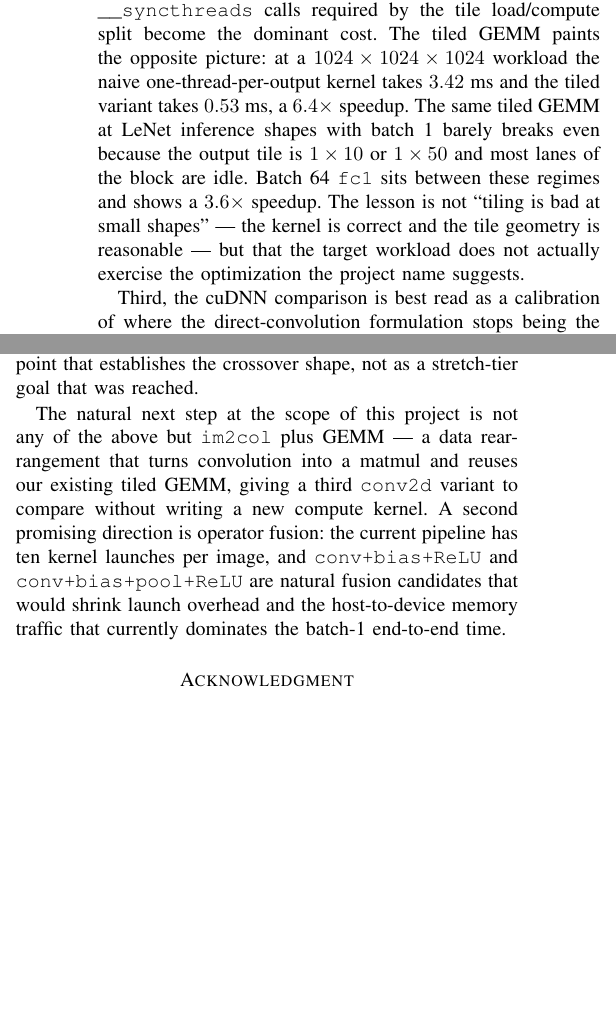
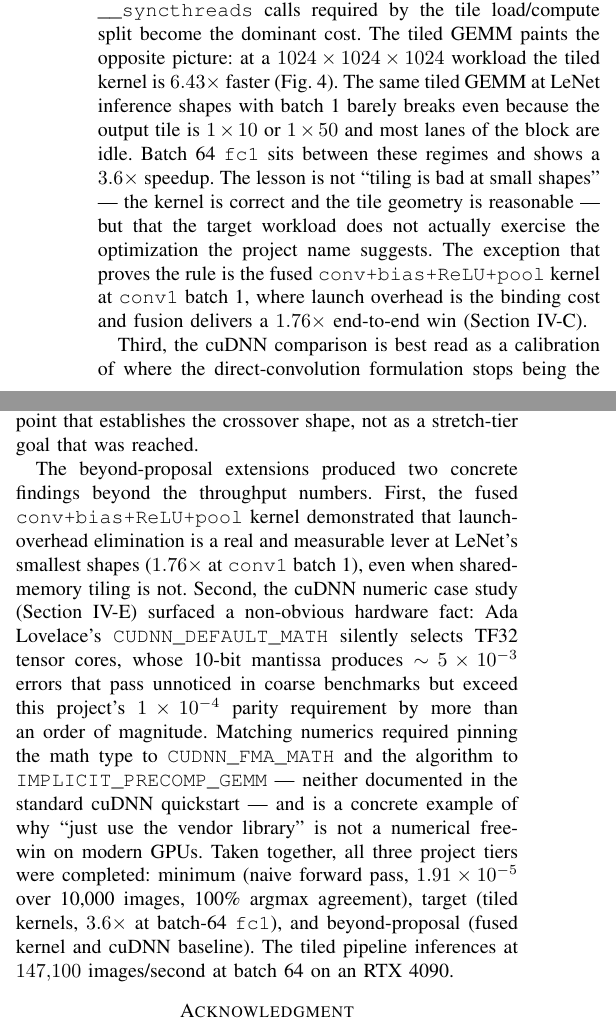
Before and after one commit to ashishdasu/cuda-cnn, a LaTeX paper (report/report.tex): two parts of the columns of page 8 of 9, joined at a grey line, cut so that both start at the same text, the shorter picture padded with empty space. Compiled offline with pdfLaTeX; a missing font is replaced by an installed copy or a similar font; a LaTeX package or settings file that is missing is left out.

Commit message:
Polish Discussion section, fix cross-refs, add imgs to E2E table

```diff
--- a/report/report.tex
+++ b/report/report.tex
@@ -900,16 +899,18 @@ map for one block is a few kilobytes more; both sit comfortably in
 the RTX~4090's L1, and the extra \texttt{\_\_syncthreads} calls
 required by the tile load/compute split become the dominant cost.
 The tiled GEMM paints the opposite picture: at a
-$1024\times1024\times1024$ workload the naive one-thread-per-output
-kernel takes $3.42$~ms and the tiled variant takes $0.53$~ms, a
-$6.4\times$ speedup. The same tiled GEMM at LeNet inference shapes
+$1024\times1024\times1024$ workload the tiled kernel is $6.43\times$
+faster (Fig.~\ref{fig:gemm-sweep}). The same tiled GEMM at LeNet inference shapes
 with batch~1 barely breaks even because the output tile is $1\times10$
 or $1\times50$ and most lanes of the block are idle. Batch~64
 \texttt{fc1} sits between these regimes and shows a $3.6\times$
 speedup. The lesson is not ``tiling is bad at small shapes'' --- the
 kernel is correct and the tile geometry is reasonable --- but that
 the target workload does not actually exercise the optimization the
-project name suggests.
+project name suggests. The exception that proves the rule is the
+fused \texttt{conv+bias+ReLU+pool} kernel at \texttt{conv1} batch~1,
+where launch overhead is the binding cost and fusion delivers a
+$1.76\times$ end-to-end win (Section~\ref{sec:fusion}).
 
 Third, the cuDNN comparison is best read as a calibration of where
 the direct-convolution formulation stops being the right choice, not
@@ -942,16 +943,28 @@ Table~\ref{tab:throughput-conv} is therefore presented as a
 reference point that establishes the crossover shape, not as a
 stretch-tier goal that was reached.
 
-The natural next step at the scope of this project is not any of the
-above but \texttt{im2col} plus GEMM --- a data rearrangement that
-turns convolution into a matmul and reuses our existing tiled GEMM,
-giving a third \texttt{conv2d} variant to compare without writing a
-new compute kernel. A second promising direction is operator
-fusion: the current pipeline has ten kernel launches per image, and
-\texttt{conv+bias+ReLU} and \texttt{conv+bias+pool+ReLU} are natural
-fusion candidates that would shrink launch overhead and the
-host-to-device memory traffic that currently dominates the
-batch-1 end-to-end time.
+The beyond-proposal extensions produced two concrete findings beyond
+the throughput numbers. First, the fused \texttt{conv+bias+ReLU+pool}
+kernel demonstrated that launch-overhead elimination is a real and
+measurable lever at LeNet's smallest shapes ($1.76\times$ at
+\texttt{conv1} batch~1), even when shared-memory tiling is not.
+Second, the cuDNN numeric case study (Section~\ref{sec:cudnn})
+surfaced a non-obvious hardware fact: Ada Lovelace's
+\texttt{CUDNN\_DEFAULT\_MATH} silently selects TF32 tensor cores,
+whose 10-bit mantissa produces $\sim\!5\times10^{-3}$ errors that
+pass unnoticed in coarse benchmarks but exceed this project's
+$1\times10^{-4}$ parity requirement by more than an order of magnitude.
+Matching numerics required pinning the math type to
+\texttt{CUDNN\_FMA\_MATH} and the algorithm to
+\texttt{IMPLICIT\_PRECOMP\_GEMM} --- neither documented in the standard
+cuDNN quickstart --- and is a concrete example of why ``just use the
+vendor library'' is not a numerical free-win on modern GPUs.
+Taken together, all three project tiers were completed:
+minimum (naive forward pass, $1.91\times10^{-5}$ over 10,000 images,
+100\% argmax agreement), target (tiled kernels, $3.6\times$ at
+batch-64 \texttt{fc1}), and beyond-proposal (fused kernel and cuDNN
+baseline). The tiled pipeline inferences at $147{,}100$ images/second
+at batch~64 on an RTX~4090.
 
 \section*{Acknowledgment}
 The author thanks Prof.\ Bruce Maxwell of the Khoury College of
```
Also changed, not shown: slides/slides.tex (+1 -1 lines), report/report.pdf, slides/slides.pdf, report/report.tex (59 more changed lines).
